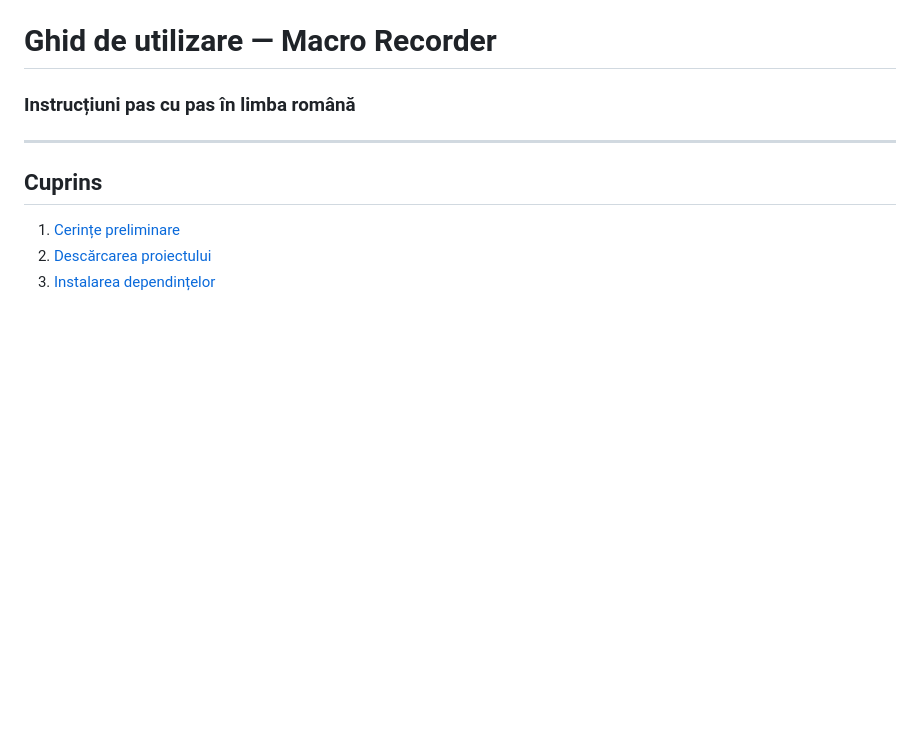
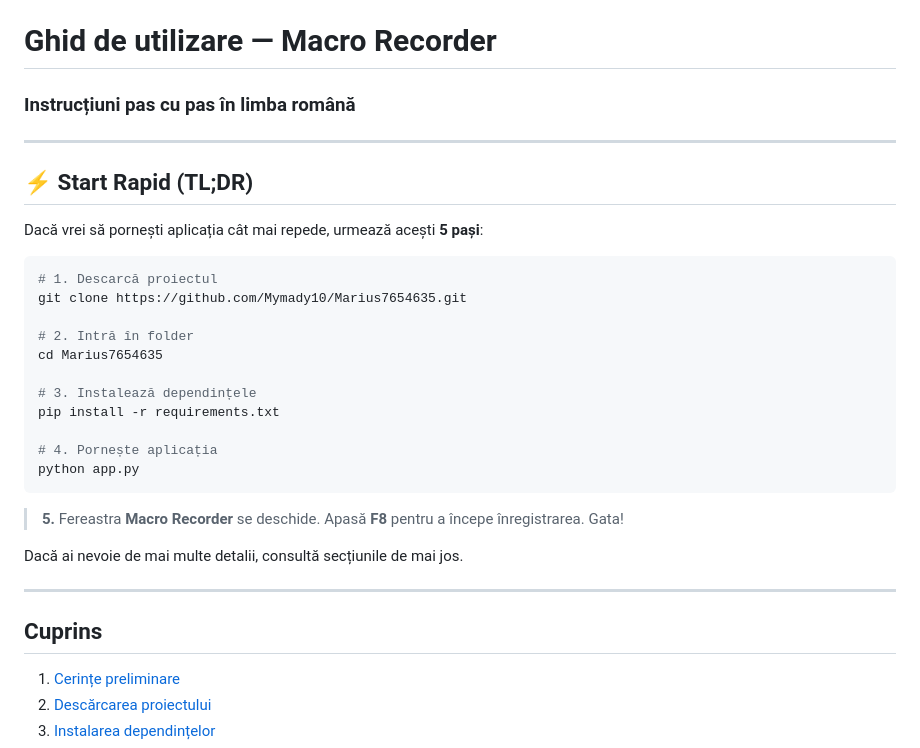
Before and after one commit to Mymady10/Marius7654635, a Markdown page: GHID_UTILIZARE.md, the part around one of its changes. GitHub-like rendering; blank space fills up the shorter version.

````diff
--- a/GHID_UTILIZARE.md
+++ b/GHID_UTILIZARE.md
@@ -1,5 +1,29 @@
 # Ghid de utilizare — Macro Recorder
 ### Instrucțiuni pas cu pas în limba română
+
+---
+
+## ⚡ Start Rapid (TL;DR)
+
+Dacă vrei să pornești aplicația cât mai repede, urmează acești **5 pași**:
+
+```bash
+# 1. Descarcă proiectul
+git clone https://github.com/Mymady10/Marius7654635.git
+
+# 2. Intră în folder
+cd Marius7654635
+
+# 3. Instalează dependințele
+pip install -r requirements.txt
+
+# 4. Pornește aplicația
+python app.py
+```
+
+> **5.** Fereastra **Macro Recorder** se deschide. Apasă **F8** pentru a începe înregistrarea. Gata!
+
+Dacă ai nevoie de mai multe detalii, consultă secțiunile de mai jos.
 
 ---
 
````
Also changed, not shown: other parts of GHID_UTILIZARE.md (+40 -0 lines).
